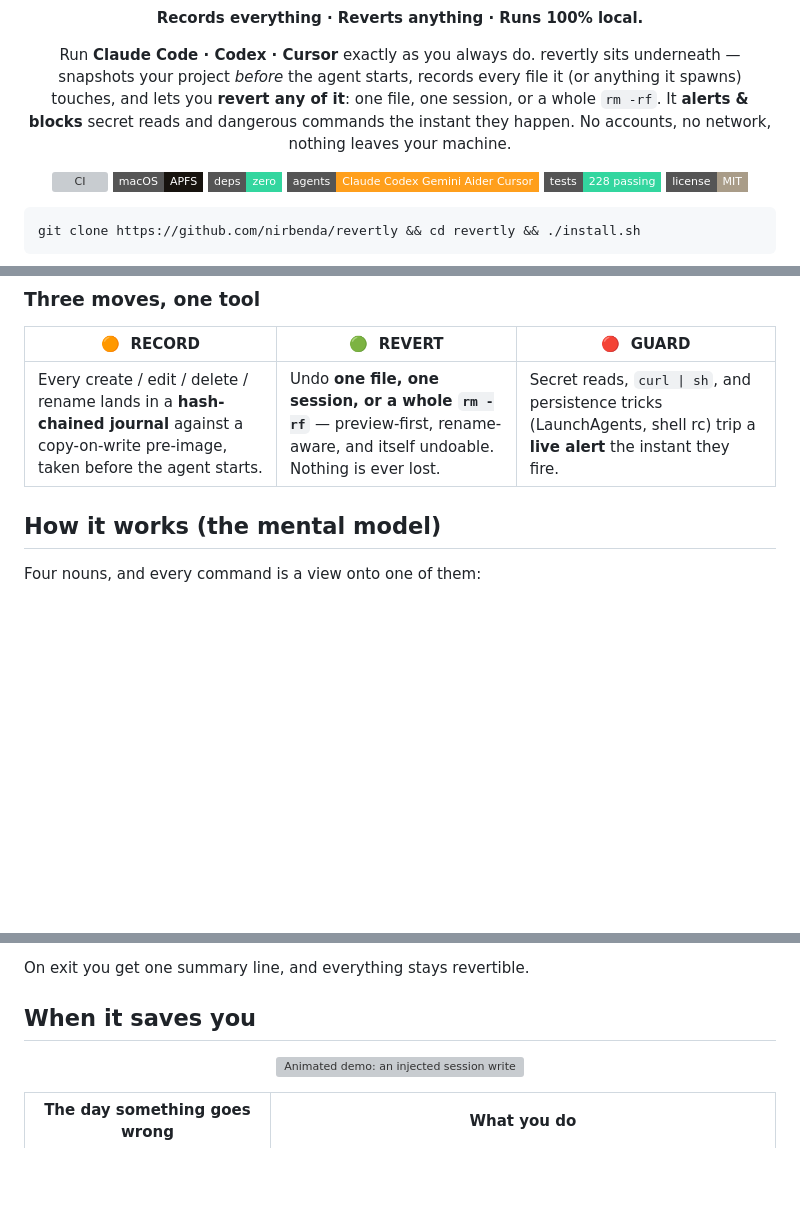
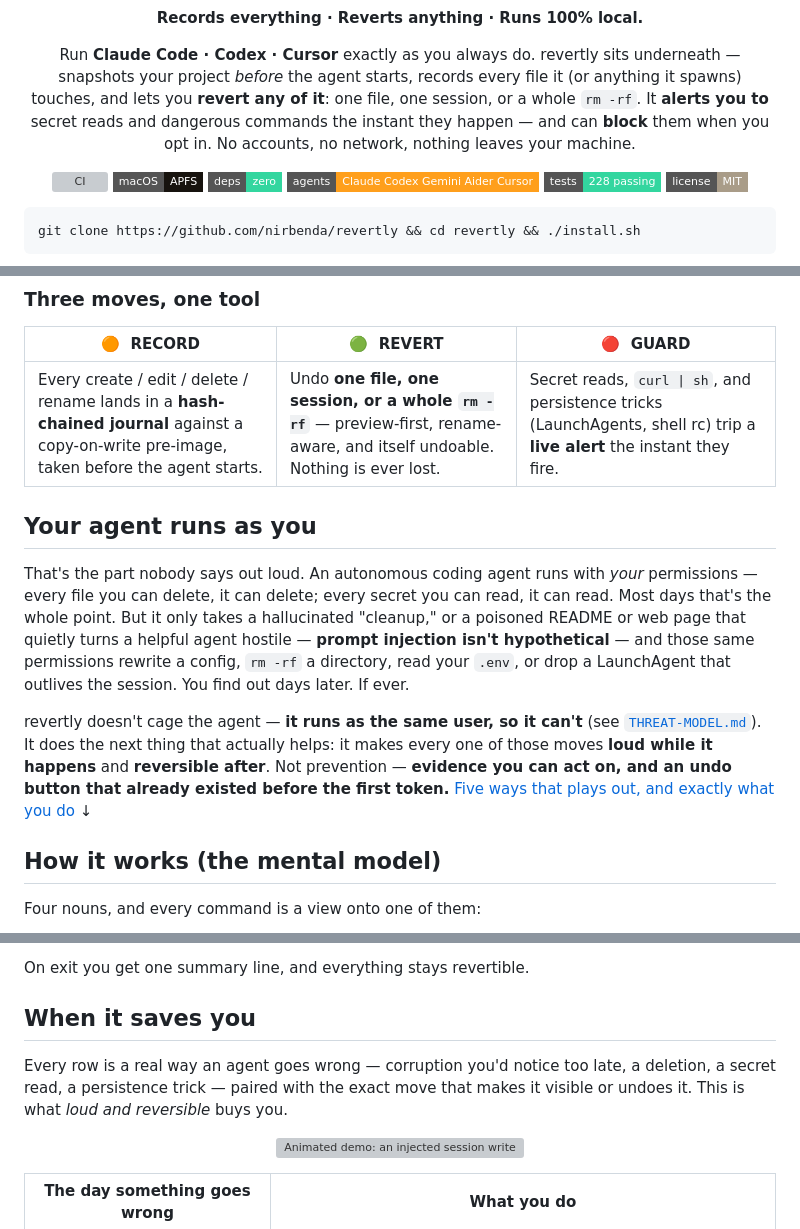
Before and after one commit to nirbenda/revertly, a Markdown page: README.md, 3 parts joined by grey strips. Rendered like a GitHub page; badges without logos; blank space fills up the shorter version; grey boxes are pictures that could not be loaded.

Commit message:
README: add security-audience layer (honest urgency)
Bring in a security-buyer POV alongside the developer pitch, without
overpromising (respects THREAT-MODEL: evidence + recovery, never prevention):

- new '## Your agent runs as you' section after Why — names the real fear
  (an agent with your permissions can silently corrupt/delete/exfiltrate/
  persist; prompt injection makes it real) then lands revertly as loud +
  reversible, not a cage
- sharpen the 'When it saves you' intro to read as the security payoff, linked
  from the new section
- honesty fix: hero said 'alerts & blocks' — block mode is opt-in/userspace,
  so now 'alerts you to … and can block when you opt in'

```diff
--- a/README.md
+++ b/README.md
@@ -10,8 +10,8 @@
 Run <b>Claude Code · Codex · Cursor</b> exactly as you always do. revertly sits underneath —
 snapshots your project <i>before</i> the agent starts, records every file it (or anything it
 spawns) touches, and lets you <b>revert any of it</b>: one file, one session, or a whole
-<code>rm -rf</code>. It <b>alerts &amp; blocks</b> secret reads and dangerous commands the instant
-they happen. No accounts, no network, nothing leaves your machine.
+<code>rm -rf</code>. It <b>alerts you to</b> secret reads and dangerous commands the instant
+they happen — and can <b>block</b> them when you opt in. No accounts, no network, nothing leaves your machine.
 </p>
 
 ![CI](https://github.com/nirbenda/revertly/actions/workflows/ci.yml/badge.svg)
@@ -76,6 +76,23 @@ speed, with no cage — and nothing it does can be permanent or invisible.
 | 🟠&nbsp; **RECORD** | 🟢&nbsp; **REVERT** | 🔴&nbsp; **GUARD** |
 |---|---|---|
 | Every create / edit / delete / rename lands in a **hash-chained journal** against a copy-on-write pre-image, taken before the agent starts. | Undo **one file, one session, or a whole `rm -rf`** — preview-first, rename-aware, and itself undoable. Nothing is ever lost. | Secret reads, `curl \| sh`, and persistence tricks (LaunchAgents, shell rc) trip a **live alert** the instant they fire. |
+
+## Your agent runs as you
+
+That's the part nobody says out loud. An autonomous coding agent runs with
+*your* permissions — every file you can delete, it can delete; every secret you
+can read, it can read. Most days that's the whole point. But it only takes a
+hallucinated "cleanup," or a poisoned README or web page that quietly turns a
+helpful agent hostile — **prompt injection isn't hypothetical** — and those same
+permissions rewrite a config, `rm -rf` a directory, read your `.env`, or drop a
+LaunchAgent that outlives the session. You find out days later. If ever.
+
+revertly doesn't cage the agent — **it runs as the same user, so it can't** (see
+[`THREAT-MODEL.md`](THREAT-MODEL.md)). It does the next thing that actually
+helps: it makes every one of those moves **loud while it happens** and
+**reversible after**. Not prevention — **evidence you can act on, and an undo
+button that already existed before the first token.** [Five ways that plays out,
+and exactly what you do](#when-it-saves-you) ↓
 
 ## How it works (the mental model)
 
@@ -190,6 +207,10 @@ covers for the failure (or sabotage) of the ones above it:
 On exit you get one summary line, and everything stays revertible.
 
 ## When it saves you
+
+Every row is a real way an agent goes wrong — corruption you'd notice too late, a
+deletion, a secret read, a persistence trick — paired with the exact move that
+makes it visible or undoes it. This is what *loud and reversible* buys you.
 
 <p align="center">
   <img src="docs/assets/tripwire.svg" width="880" alt="Animated demo: an injected session writes a LaunchAgent; tripwires fire a desktop notification mid-session; one revert command removes the footprint while keeping legitimate work.">
```
